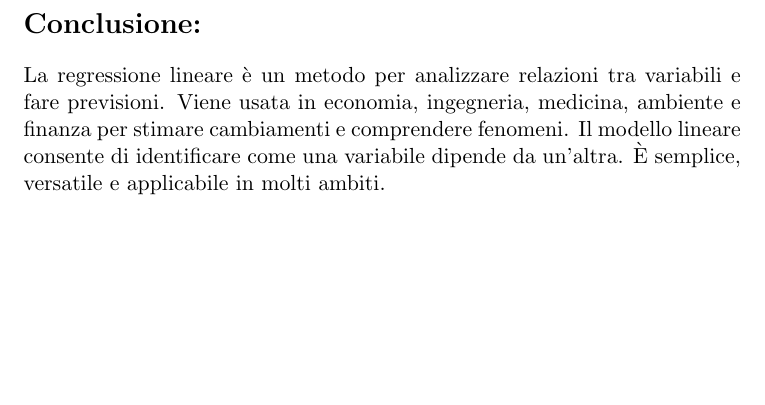
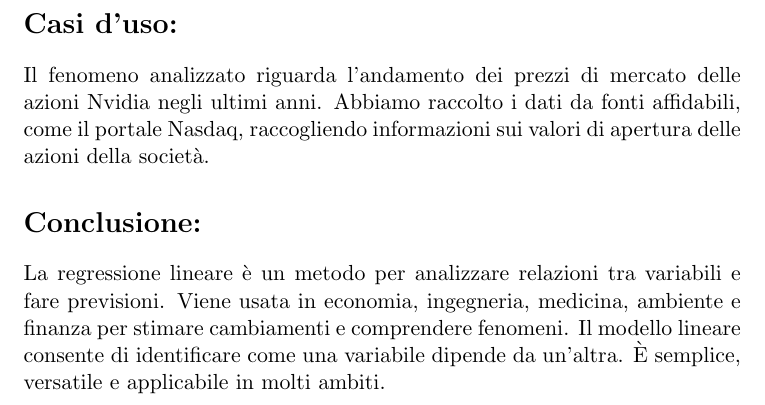
Before and after one commit to danieledu007/file-latex, a LaTeX document (latex/document.tex): part of page 3 of 3, cut at the place of the change, the shorter picture padded with empty space. Compiled offline with pdfLaTeX.

Commit message:
aggiunto altro contenuto

```diff
--- a/latex/document.tex
+++ b/latex/document.tex
@@ -44,6 +44,9 @@ dipendente (ad esempio, il prezzo di mercato) in funzione di variabili indipende
 \end{figure}
 %Mentre in questo esempio possiamo vedere l'andamento del prezzo degli stock di nvidia in base alla data con un campione di dati di 5 anni.
 \end{center}
+\section*{Casi d'uso:}
+Il fenomeno analizzato riguarda l'andamento dei prezzi di mercato delle azioni Nvidia negli ultimi anni. Abbiamo raccolto i dati da fonti affidabili, come il portale Nasdaq,
+raccogliendo informazioni sui valori di apertura delle azioni della società.
 \section*{Conclusione:}
 La regressione lineare è un metodo per analizzare relazioni tra variabili e fare previsioni. Viene usata in economia, ingegneria, medicina, ambiente e finanza
 per stimare cambiamenti e comprendere fenomeni. Il modello lineare consente di identificare come una variabile dipende da un'altra. È semplice, versatile e applicabile
```
Also changed, not shown: latex/document.pdf, 3 other files.
